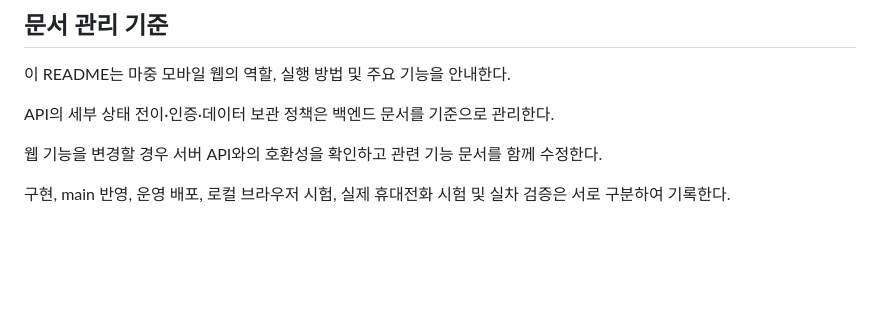
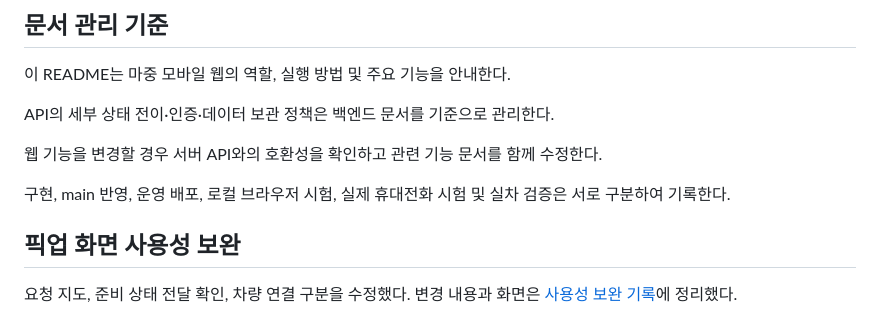
Before and after one commit to majung-team/majung-web, a Markdown page: README.md, the part around the change. GitHub-like rendering; blank space fills up the shorter version.

```diff
--- a/README.md
+++ b/README.md
@@ -388,3 +388,7 @@ API의 세부 상태 전이·인증·데이터 보관 정책은 백엔드 문서
 웹 기능을 변경할 경우 서버 API와의 호환성을 확인하고 관련 기능 문서를 함께 수정한다.
 
 구현, main 반영, 운영 배포, 로컬 브라우저 시험, 실제 휴대전화 시험 및 실차 검증은 서로 구분하여 기록한다.
+
+## 픽업 화면 사용성 보완
+
+요청 지도, 준비 상태 전달 확인, 차량 연결 구분을 수정했다. 변경 내용과 화면은 [사용성 보완 기록](docs/usability-2026-11-05.md)에 정리했다.
```
Also changed, not shown: docs/usability-2026-11-05.md (added, +28 -0 lines), docs/media/usability-20261105/invite-desktop.jpg (added), docs/media/usability-20261105/invite-mobile.jpg (added), docs/media/usability-20261105/pickup-mobile.jpg (added), docs/media/usability-20261105/place-mobile.jpg (added), 10 other files.
